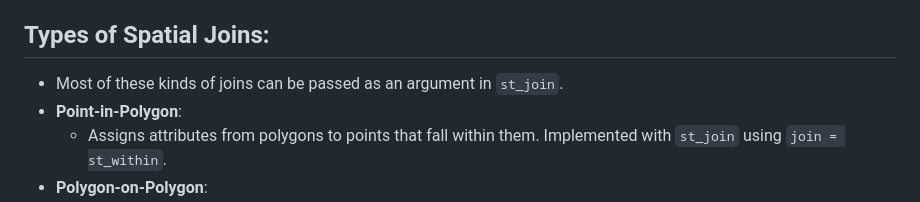
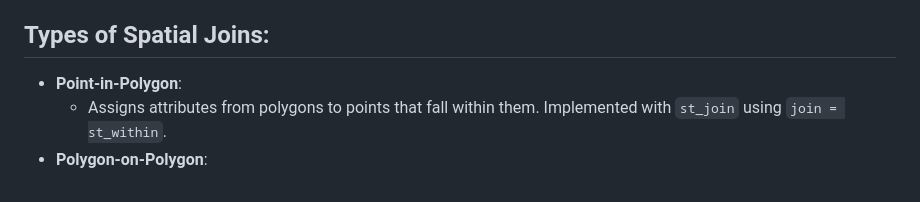
Before and after one commit to shreyavut/spatial-analysis-in-r, a Markdown page: README.md, the part around the change. GitHub-like rendering.

```diff
--- a/README.md
+++ b/README.md
@@ -48,7 +48,6 @@ Clone this repository locally to start!
   - Lightweight format for encoding geographic data structures in a human-readable text format, widely used for web mapping and interoperability purposes.
 
 ## Types of Spatial Joins:
-- Most of these kinds of joins can be passed as an argument in `st_join`.
 - **Point-in-Polygon**:
   - Assigns attributes from polygons to points that fall within them. Implemented with `st_join` using `join = st_within`.
 - **Polygon-on-Polygon**:
```
